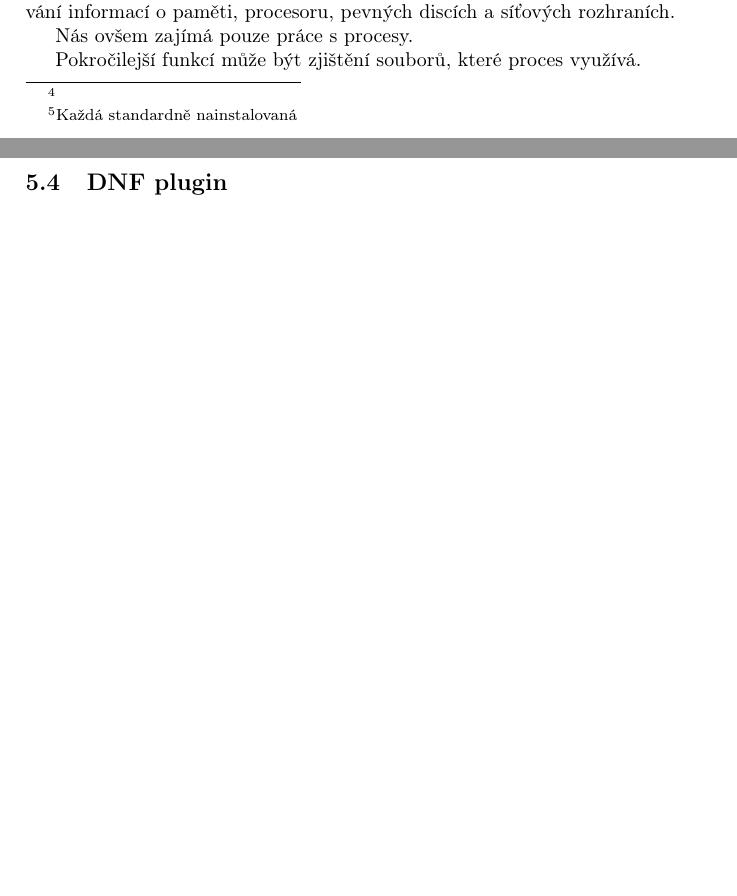
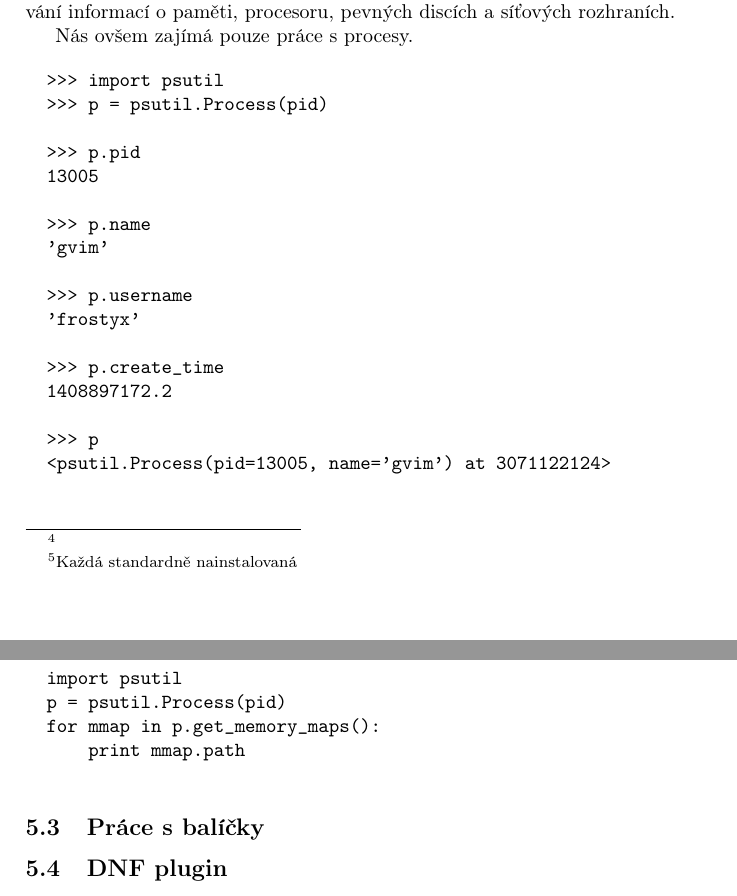
Before and after one commit to FrostyX/bachelors-thesis, a LaTeX thesis (Jakub-Kadlcik-Bachelos-thesis.tex): two parts of pages 5 and 6 of 6, joined at a grey line, cut so that both start at the same text, the shorter picture padded with empty space. Compiled offline with pdfLaTeX.

Commit message:
Přidány kódy představující psutil

```diff
--- a/Jakub-Kadlcik-Bachelos-thesis.tex
+++ b/Jakub-Kadlcik-Bachelos-thesis.tex
@@ -89,11 +89,35 @@
 
 		Nás ovšem zajímá pouze práce s procesy.
 
-		% Základní kód pro práci s procesy
+		\begin{verbatim}
+		>>> import psutil
+		>>> p = psutil.Process(pid)
+
+		>>> p.pid
+		13005
+
+		>>> p.name
+		'gvim'
+
+		>>> p.username
+		'frostyx'
+
+		>>> p.create_time
+		1408897172.2
+
+		>>> p
+		<psutil.Process(pid=13005, name='gvim') at 3071122124>
+
+		\end{verbatim}
 
 		Pokročilejší funkcí může být zjištění souborů, které proces využívá.
 
-		% Ukázka mmaps.
+		\begin{verbatim}
+		import psutil
+		p = psutil.Process(pid)
+		for mmap in p.get_memory_maps():
+		    print mmap.path
+		\end{verbatim}
 
 		\subsection{Práce s balíčky}
 		\subsection{DNF plugin}
```
